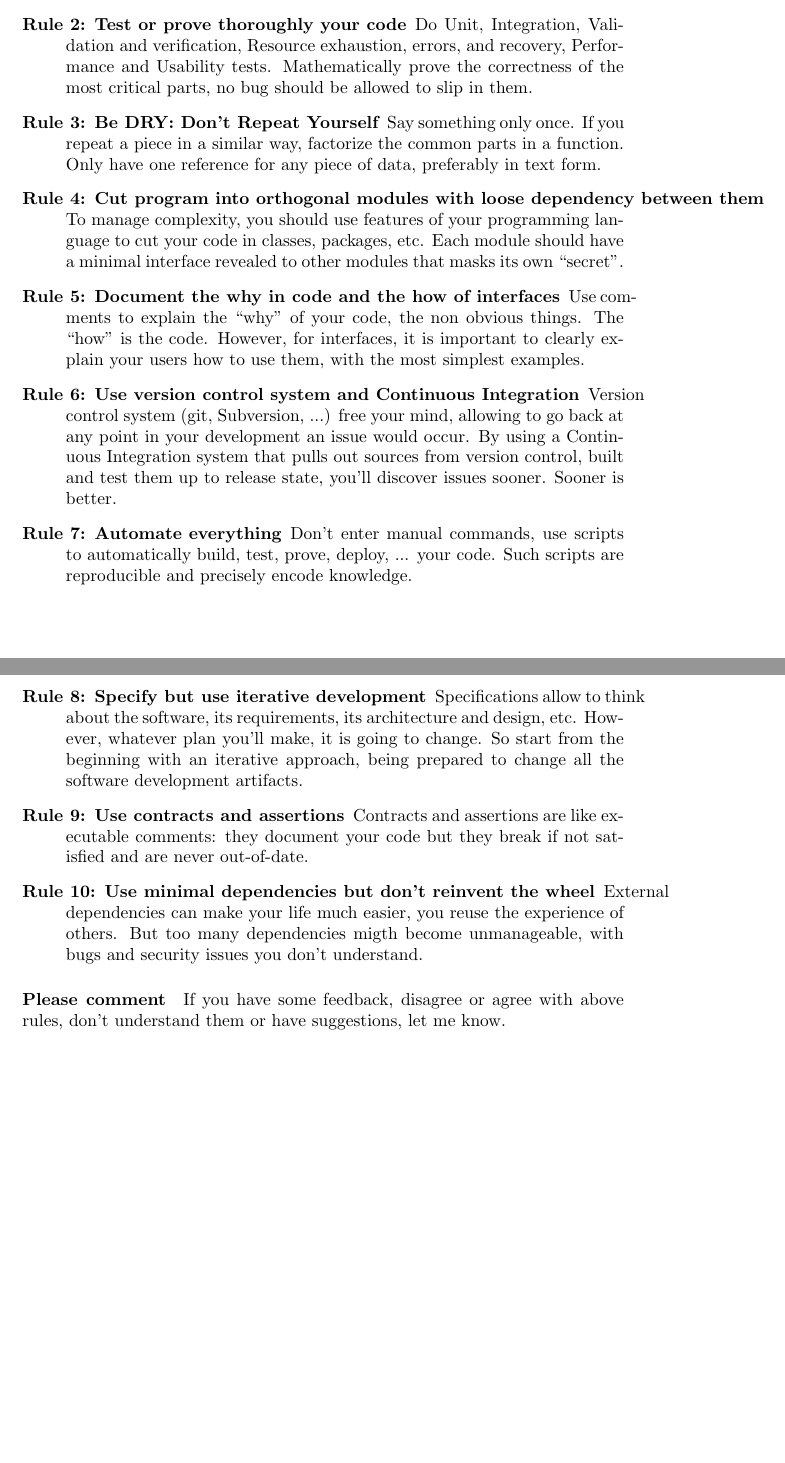
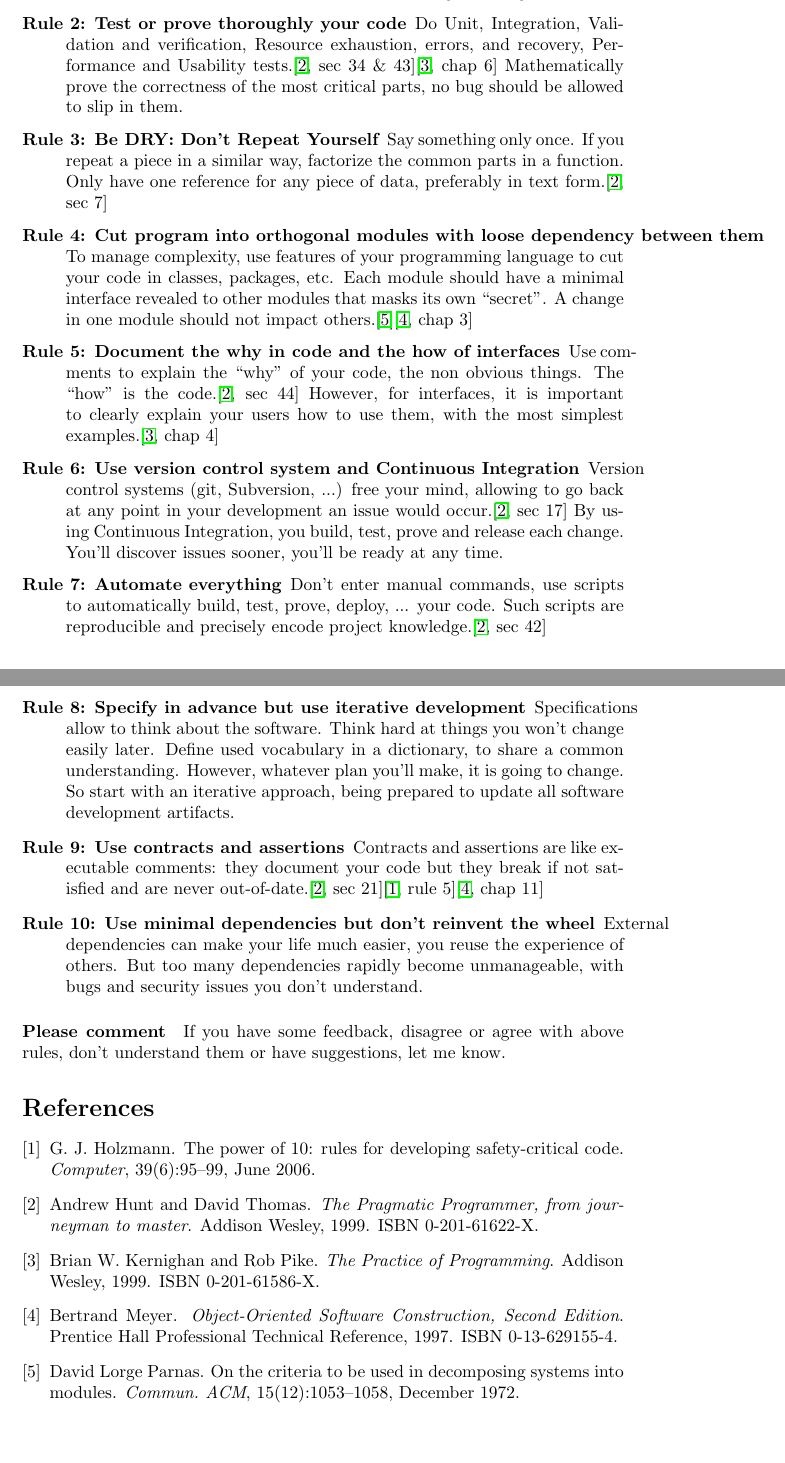
Before and after one commit to dmentre/little-guide-on-soft-eng, a LaTeX document (little-guide-on-soft-eng.tex, which reads bib-lgose.bib): two parts of pages 1 and 2 of 2, joined at a grey line, cut so that both start at the same text. Compiled offline with pdfLaTeX.

Commit message:
Add references. Improve text. Add build script
* Add bibliography, with adequate build script. Update .gitignore
  accordingly.

```diff
--- /dev/null
+++ b/bib-lgose.bib
@@ -0,0 +1,6 @@
+@Book{andrew99,
+  author =    {Andrew Hunt and David Thomas},
+  ALTeditor =    {},
+  title =        {The Pragmatic Programmer, from journeyman to master},
+  publisher =    {Addison Wesley},
+  year =         {1999},
@@ -0,0 +19,5 @@
+  author =    {Brian W. Kernighan and Rob Pike},
+  ALTeditor =    {},
+  title =        {The Practice of Programming},
+  publisher =    {Addison Wesley},
+  year =         {1999},
@@ -0,0 +37,5 @@
+ title = {On the Criteria to Be Used in Decomposing Systems into Modules},
+ journal = {Commun. ACM},
+ issue_date = {Dec. 1972},
+ volume = {15},
+ number = {12},
@@ -0,0 +56,6 @@
+author={G. J. Holzmann},
+journal={Computer},
+title={The power of 10: rules for developing safety-critical code},
+year={2006},
+volume={39},
+number={6},
@@ -0,0 +71,3 @@
+  title =        {Object-Oriented Software Construction, Second Edition},
+  publisher =    {Prentice Hall Professional Technical Reference},
+  year =         {1997},
--- a/little-guide-on-soft-eng.tex
+++ b/little-guide-on-soft-eng.tex
@@ -10,15 +10,13 @@
 \title{Little Guide on Software Engineering}
 \author{David \textsc{Mentré}\\
   \href{mailto:david.mentre@bentobako.org}{david.mentre@bentobako.org}\\
-  Version 0.2}
-\date{2016-05-17}
+  Version 0.3}
+\date{2016-05-19}
 
 \begin{document}
 \maketitle
 
 %% TO DO %%
-
-% Add references
 
 The purpose of this guide is to give in a concise manner the essential
 rules of good Software Engineering.
@@ -30,67 +28,71 @@ The following rules are given in order, most important first.
 
  Names of variables, procedures, methods, packages, ... should let the
  reader understand the purpose of the entity without having to look at
- its context or internals.
+ its context or internals.\cite[sec 1.1]{kernighan99}
 
 \item[\Rule{} Test or prove thoroughly your code]
 
   Do Unit, Integration, Validation and verification, Resource
   exhaustion, errors, and recovery, Performance and Usability
-  tests. Mathematically prove the correctness of the most critical
-  parts, no bug should be allowed to slip in them.
+  tests.\cite[sec 34 \& 43]{andrew99}\cite[chap 6]{kernighan99}
+  Mathematically prove the correctness of the most critical parts, no
+  bug should be allowed to slip in them.
 
 \item[\Rule{} Be DRY: Don't Repeat Yourself]
 
   Say something only once. If you repeat a piece in a similar way,
   factorize the common parts in a function. Only have one reference for
-  any piece of data, preferably in text form.
+  any piece of data, preferably in text form.\cite[sec 7]{andrew99}
 
 \item[\Rule{} Cut program into orthogonal modules with loose dependency
   between them]
 
-  To manage complexity, you should use features of your programming
-  language to cut your code in classes, packages, etc. Each module
-  should have a minimal interface revealed to other modules that masks
-  its own ``secret''.
+  To manage complexity, use features of your programming language to cut
+  your code in classes, packages, etc. Each module should have a minimal
+  interface revealed to other modules that masks its own ``secret''. A
+  change in one module should not impact
+  others.\cite{parnas1972}\cite[chap 3]{meyer1997}
 
 \item[\Rule{} Document the why in code and the how of interfaces]
 
   Use comments to explain the ``why'' of your code, the non obvious
-  things. The ``how'' is the code. However, for interfaces, it is
-  important to clearly explain your users how to use them, with the most
-  simplest examples.
+  things. The ``how'' is the code.\cite[sec 44]{andrew99} However, for
+  interfaces, it is important to clearly explain your users how to use
+  them, with the most simplest examples.\cite[chap 4]{kernighan99}
 
 \item[\Rule{} Use version control system and Continuous Integration]
 
-  Version control system (git, Subversion, ...) free your mind, allowing
-  to go back at any point in your development an issue would occur. By
-  using a Continuous Integration system that pulls out sources from
-  version control, built and test them up to release state, you'll
-  discover issues sooner. Sooner is better.
+  Version control systems (git, Subversion, ...) free your mind,
+  allowing to go back at any point in your development an issue would
+  occur.\cite[sec 17]{andrew99} By using Continuous Integration, you
+  build, test, prove and release each change. You'll discover issues
+  sooner, you'll be ready at any time.
 
 \item[\Rule{} Automate everything]
 
   Don't enter manual commands, use scripts to automatically build, test,
   prove, deploy, ... your code. Such scripts are reproducible and
-  precisely encode knowledge.
+  precisely encode project knowledge.\cite[sec 42]{andrew99}
 
-\item[\Rule{} Specify but use iterative development]
+\item[\Rule{} Specify in advance but use iterative development]
 
-  Specifications allow to think about the software, its requirements,
-  its architecture and design, etc. However, whatever plan you'll make,
-  it is going to change. So start from the beginning with an iterative
-  approach, being prepared to change all the software development
-  artifacts.
+  Specifications allow to think about the software. Think hard at things
+  you won't change easily later. Define used vocabulary in a dictionary,
+  to share a common understanding. However, whatever plan you'll make,
+  it is going to change. So start with an iterative approach, being
+  prepared to update all software development artifacts.
 
 \item[\Rule{} Use contracts and assertions]
 
   Contracts and assertions are like executable comments: they document
-  your code but they break if not satisfied and are never out-of-date.
+  your code but they break if not satisfied and are never
+  out-of-date.\cite[sec 21]{andrew99}\cite[rule
+    5]{holzmann2006}\cite[chap 11]{meyer1997}
 
 \item[\Rule{} Use minimal dependencies but don't reinvent the wheel]
 
   External dependencies can make your life much easier, you reuse the
-  experience of others. But too many dependencies migth become
+  experience of others. But too many dependencies rapidly become
   unmanageable, with bugs and security issues you don't understand.
 
 \end{description}
```
Also changed, not shown: bib-lgose.bib (58 more changed lines), little-guide-on-soft-eng.tex (3 more changed lines), 2 other files.
